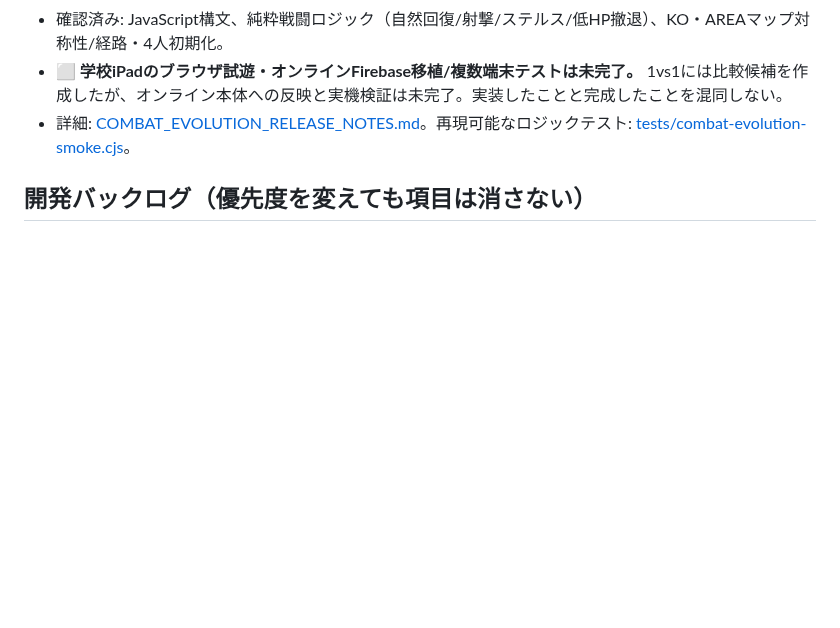
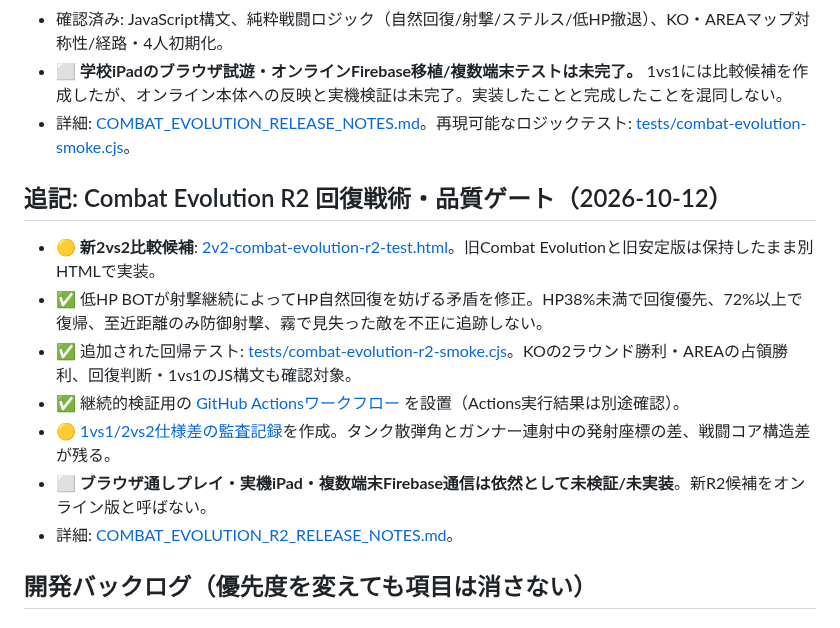
Before and after one commit to 8mahi8/brawl-bot-playtest, a Markdown page: BRAWL_ROADMAP.md, the part around the change. Rendered like a GitHub page; blank space fills up the shorter version.

Commit message:
Track Combat Evolution R2, parity audit and CI without closing iPad online gates

```diff
--- a/BRAWL_ROADMAP.md
+++ b/BRAWL_ROADMAP.md
@@ -36,6 +36,15 @@
 - 確認済み: JavaScript構文、純粋戦闘ロジック（自然回復/射撃/ステルス/低HP撤退）、KO・AREAマップ対称性/経路・4人初期化。
 - ⬜ **学校iPadのブラウザ試遊・オンラインFirebase移植/複数端末テストは未完了。** 1vs1には比較候補を作成したが、オンライン本体への反映と実機検証は未完了。実装したことと完成したことを混同しない。
 - 詳細: [COMBAT_EVOLUTION_RELEASE_NOTES.md](./COMBAT_EVOLUTION_RELEASE_NOTES.md)。再現可能なロジックテスト: [tests/combat-evolution-smoke.cjs](./tests/combat-evolution-smoke.cjs)。
+
+## 追記: Combat Evolution R2 回復戦術・品質ゲート（2026-10-12）
+- 🟡 **新2vs2比較候補**: [2v2-combat-evolution-r2-test.html](./2v2-combat-evolution-r2-test.html)。旧Combat Evolutionと旧安定版は保持したまま別HTMLで実装。
+- ✅ 低HP BOTが射撃継続によってHP自然回復を妨げる矛盾を修正。HP38%未満で回復優先、72%以上で復帰、至近距離のみ防御射撃、霧で見失った敵を不正に追跡しない。
+- ✅ 追加された回帰テスト: [tests/combat-evolution-r2-smoke.cjs](./tests/combat-evolution-r2-smoke.cjs)。KOの2ラウンド勝利・AREAの占領勝利、回復判断・1vs1のJS構文も確認対象。
+- ✅ 継続的検証用の [GitHub Actionsワークフロー](./.github/workflows/combat-evolution-smoke.yml) を設置（Actions実行結果は別途確認）。
+- 🟡 [1vs1/2vs2仕様差の監査記録](./BRAWL_MODE_PARITY_AUDIT.md)を作成。タンク散弾角とガンナー連射中の発射座標の差、戦闘コア構造差が残る。
+- ⬜ **ブラウザ通しプレイ・実機iPad・複数端末Firebase通信は依然として未検証/未実装**。新R2候補をオンライン版と呼ばない。
+- 詳細: [COMBAT_EVOLUTION_R2_RELEASE_NOTES.md](./COMBAT_EVOLUTION_R2_RELEASE_NOTES.md)。
 
 ## 開発バックログ（優先度を変えても項目は消さない）
 
```
